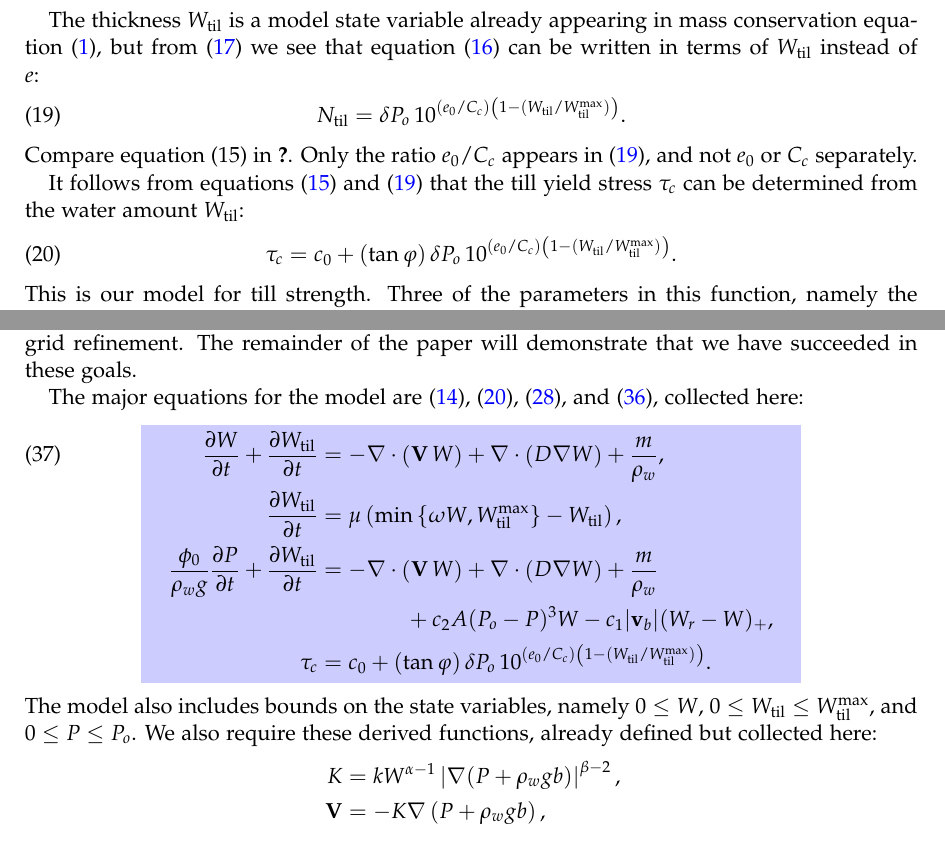
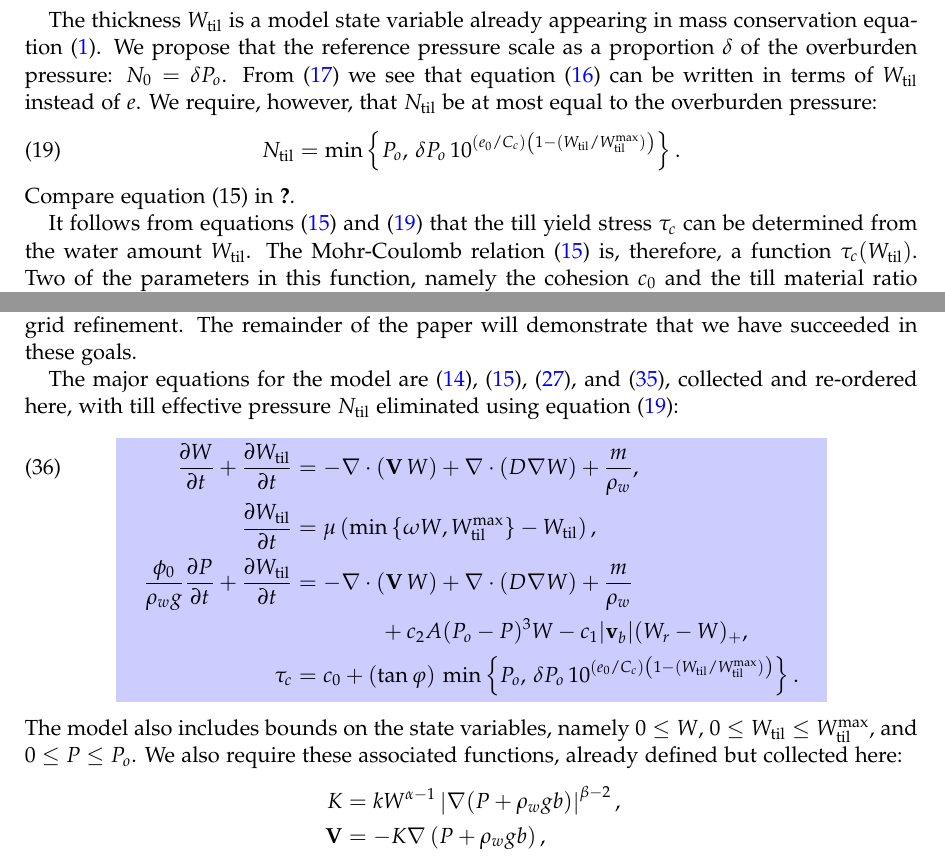
Before and after one commit to bueler/hydrolakes, a LaTeX paper (subhydro.tex): two parts of pages 6 and 12 of 36, joined at a grey line, cut so that both start at the same text. Compiled offline with pdfLaTeX.

Commit message:
Add idea that N_til <= P_o, and clean up associated text.

```diff
--- a/subhydro.tex
+++ b/subhydro.tex
@@ -235,16 +235,11 @@ subject to the equivalent constraints
 \end{equation}
 Though the unknown parameter $\Wtilmax$ (equivalently $N_0$ or $e_0$) could vary in time and space according to a sediment evolution model, in the current paper it is a fixed constant \citep{BBssasliding,TrufferEchelmeyerHarrison2001}.\footnote{Setting $\Wtilmax=0$ ``turns off'' the till storage mechanism.}
 
-The thickness $\Wtil$ is a model state variable already appearing in mass conservation equation \eqref{eq:conserve}, but from \eqref{eq:voidexpressions} we see that equation \eqref{eq:voidpressure} can be written in terms of $\Wtil$ instead of $e$:
-%FIXME: explain why N_0 = \delta P_o
+The thickness $\Wtil$ is a model state variable already appearing in mass conservation equation \eqref{eq:conserve}.  We propose that the reference pressure scale as a proportion $\delta$ of the overburden pressure: $N_0 = \delta P_o$.  From \eqref{eq:voidexpressions} we see that equation \eqref{eq:voidpressure} can be written in terms of $\Wtil$ instead of $e$.  We require, however, that $\Ntil$ be at most equal to the overburden pressure:
 \begin{equation}
-\Ntil = \delta P_o \, 10^{(e_0/C_c) \left(1 - (\Wtil/\Wtilmax)\right)}. \label{eq:Wtilpressure}
+\Ntil = \min\left\{P_o,\, \delta P_o \, 10^{(e_0/C_c) \left(1 - (\Wtil/\Wtilmax)\right)}\right\}. \label{eq:Wtilpressure}
 \end{equation}
-Compare equation (15) in \cite{vanderWeletal2013}.  Only the ratio $e_0/C_c$ appears in \eqref{eq:Wtilpressure}, and not $e_0$ or $C_c$ separately.
+Compare equation (15) in \cite{vanderWeletal2013}.
 
-It follows from equations \eqref{eq:mohrcoulomb} and \eqref{eq:Wtilpressure} that the till yield stress $\tau_c$ can be determined from the water amount $\Wtil$:
-\begin{equation}
-\tau_c = c_0 + (\tan \varphi)\, \delta P_o\, 10^{(e_0/C_c) \left(1 - (\Wtil/\Wtilmax)\right)}. \label{eq:taucfromWtil}
-\end{equation}
-This is our model for till strength.  Three of the parameters in this function, namely the cohesion $c_0$, the friction angle $\varphi$, and the till material ratio $e_0/C_c$, can be determined by laboratory experiments on till samples \citep[e.g.][]{Hookeetal1997,Tulaczyketal2000}.  Experiments on till suggest a narrow range for till cohesion, $0 \le c_0 \lesssim 1$ kPa, and $c_0=0$ is reasonable \citep{Tulaczyketal2000}.  Simulations of the whole Antarctic \citep{Martinetal2011} and Greenlandic \citep[see supplement]{AschwandenAdalgeirsdottirKhroulev} ice sheets have, however, been based on a hypothesis that the till friction angle $\varphi$ can depend on bed elevation, so as to accommodate the submarine history of some sediments.  Our default value for the ratio $e_0/C_c$ has already been addressed:\footnote{The value $5.75$ for $e_0/C_c$ implies, from \eqref{eq:Wtilpressure}, an almost six orders of magnitude decrease in effective pressure $\Ntil$ between the no-water state $\Wtil=0$ and the full state $\Wtil=\Wtilmax$.  There is a corresponding decrease in the yield stress $\tau_c$ from \eqref{eq:taucfromWtil}.} $e_0/C_c=0.69/0.12=5.75$.  The maximum capacity parameter $\Wtilmax$ could possibly be set in a location-dependent manner from in situ \citep{Tulaczyketal2000} or seismic reflection \citep{TrufferHarrisonEchelmeyer2000} evidence, but for simplicity we set it to a constant value of $2$ meters.
+It follows from equations \eqref{eq:mohrcoulomb} and \eqref{eq:Wtilpressure} that the till yield stress $\tau_c$ can be determined from the water amount $\Wtil$.  The Mohr-Coulomb relation \eqref{eq:mohrcoulomb} is, therefore, a function $\tau_c(\Wtil)$.  Two of the parameters in this function, namely the cohesion $c_0$ and the till material ratio $e_0/C_c$, can be determined by laboratory experiments on till samples \citep[e.g.][]{Hookeetal1997,Tulaczyketal2000}.  Experiments on till suggest a narrow range for till cohesion, $0 \le c_0 \lesssim 1$ kPa, and $c_0=0$ is reasonable \citep{Tulaczyketal2000}.   Our default value for the ratio $e_0/C_c$ has already been addressed: $e_0/C_c=0.69/0.12=5.75$.  This value for $e_0/C_c$ would imply, if there were no upper bound $\Ntil \le P_o$ in equation \eqref{eq:Wtilpressure}, an almost six orders of magnitude decrease in effective pressure $\Ntil$ between the no-water state $\Wtil=0$ and the full state $\Wtil=\Wtilmax$, and a corresponding decrease in the yield stress $\tau_c$ for that range of $\Wtil$ values.
 
@@ -392,15 +389,15 @@ Pressure equation \eqref{eq:regpressureequation} is also a kind of stress balanc
 
 \subsection*{Summary of equations and symbols}  The goals of the current work are the selection, implementation, verification, and demonstration of a two-dimensional subglacial hydrology model which is coupled to an existing three-dimensional ice dynamics model.  The new hydrology model must be parallelizable and it must exhibit convergence of solutions under grid refinement.  The remainder of the paper will demonstrate that we have succeeded in these goals.
 
-The major equations for the model are \eqref{eq:adeqn}, \eqref{eq:taucfromWtil}, \eqref{eq:tilldynamics}, and \eqref{eq:regpressureequation}, collected here:
+The major equations for the model are \eqref{eq:adeqn}, \eqref{eq:mohrcoulomb}, \eqref{eq:tilldynamics}, and \eqref{eq:regpressureequation}, collected and re-ordered here, with till effective pressure $\Ntil$ eliminated using equation \eqref{eq:Wtilpressure}:
 \begin{empheq}[box=\mybluebox]{align}
 \ddt{W} + \ddt{\Wtil} &= - \Div\left(\bV\, W\right) + \Div \left(D \grad W\right) + \frac{m}{\rho_w}, \label{eq:bluebox} \\
 \frac{\partial \Wtil}{\partial t} &= \mu \left(\min\left\{\omega W,\Wtilmax\right\} - \Wtil\right), \notag \\
 \frac{\phi_0}{\rho_w g} \ddt{P} + \ddt{\Wtil} &= - \Div\left(\bV\, W\right) + \Div \left(D \grad W\right) + \frac{m}{\rho_w} \notag \\
        & \qquad \qquad + c_2 A (P_o - P)^3 W - c_1 |\bv_b| (W_r - W)_+, \notag \\
-\tau_c &= c_0 + (\tan \varphi)\, \delta P_o \, 10^{(e_0/C_c) \left(1 - (\Wtil/\Wtilmax)\right)}. \notag
+\tau_c &= c_0 + (\tan \varphi)\, \min\left\{P_o,\, \delta P_o \, 10^{(e_0/C_c) \left(1 - (\Wtil/\Wtilmax)\right)}\right\}. \notag
 \end{empheq}
-The model also includes bounds on the state variables, namely $0\le W$, $0\le \Wtil \le \Wtilmax$, and $0 \le P \le P_o$.  We also require these derived functions, already defined but collected here:
+The model also includes bounds on the state variables, namely $0\le W$, $0\le \Wtil \le \Wtilmax$, and $0 \le P \le P_o$.  We also require these associated functions, already defined but collected here:
 \begin{align*}
 K    &= k W^{\alpha-1} \left|\grad(P+\rho_w g b)\right|^{\beta-2}, \\
 \bV  &= - K \grad\left(P + \rho_w g b\right), \\
```
Also changed, not shown: subhydro.tex (14 more changed lines).
